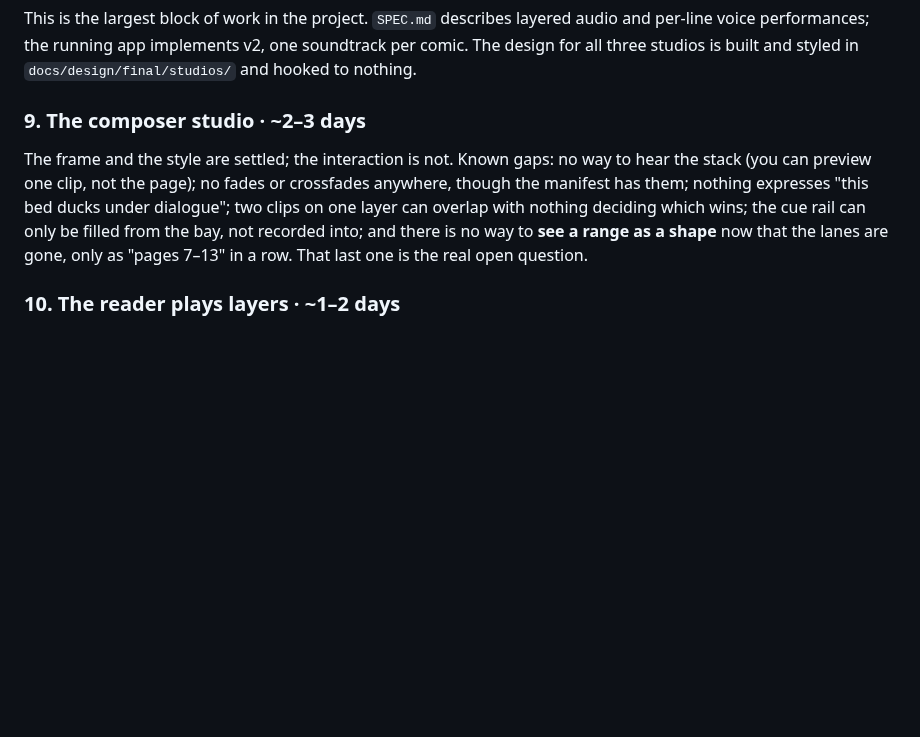
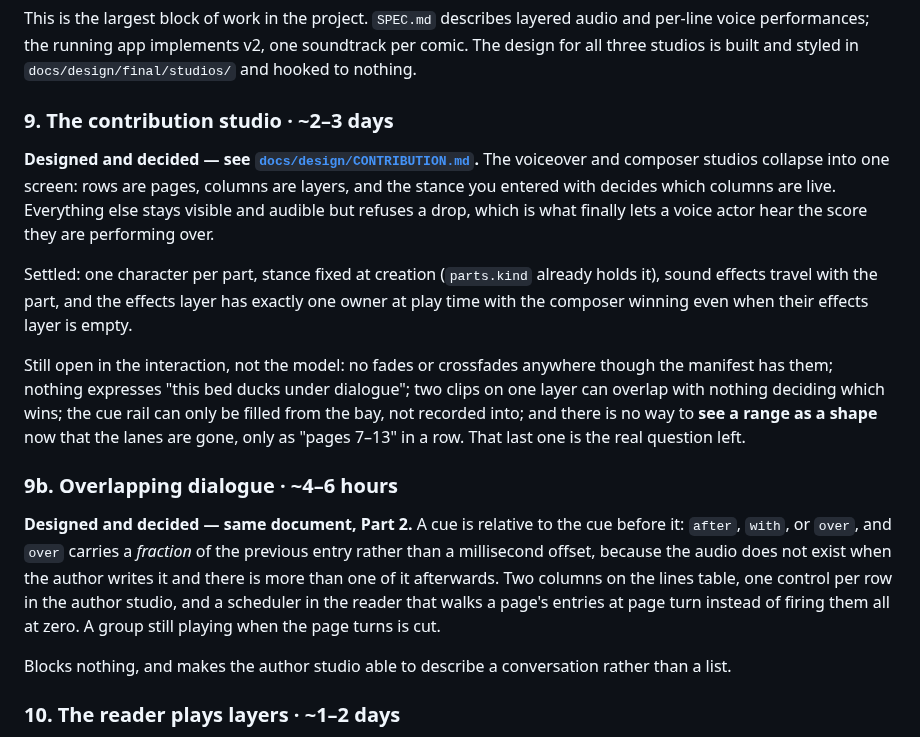
Before and after one commit to freshstart17173-sketch/eski, a Markdown page: ROADMAP.md, the part around the change. GitHub-like rendering; blank space fills up the shorter version.

```diff
--- a/ROADMAP.md
+++ b/ROADMAP.md
@@ -119,15 +119,38 @@ audio and per-line voice performances; the running app implements v2, one
 soundtrack per comic. The design for all three studios is built and styled in
 `docs/design/final/studios/` and hooked to nothing.
 
-### 9. The composer studio · ~2–3 days
+### 9. The contribution studio · ~2–3 days
 
-The frame and the style are settled; the interaction is not. Known gaps: no way
-to hear the stack (you can preview one clip, not the page); no fades or
-crossfades anywhere, though the manifest has them; nothing expresses "this bed
-ducks under dialogue"; two clips on one layer can overlap with nothing deciding
-which wins; the cue rail can only be filled from the bay, not recorded into;
-and there is no way to **see a range as a shape** now that the lanes are gone,
-only as "pages 7–13" in a row. That last one is the real open question.
+**Designed and decided — see [`docs/design/CONTRIBUTION.md`](docs/design/CONTRIBUTION.md).**
+The voiceover and composer studios collapse into one screen: rows are pages,
+columns are layers, and the stance you entered with decides which columns are
+live. Everything else stays visible and audible but refuses a drop, which is
+what finally lets a voice actor hear the score they are performing over.
+
+Settled: one character per part, stance fixed at creation (`parts.kind`
+already holds it), sound effects travel with the part, and the effects layer
+has exactly one owner at play time with the composer winning even when their
+effects layer is empty.
+
+Still open in the interaction, not the model: no fades or crossfades anywhere
+though the manifest has them; nothing expresses "this bed ducks under
+dialogue"; two clips on one layer can overlap with nothing deciding which
+wins; the cue rail can only be filled from the bay, not recorded into; and
+there is no way to **see a range as a shape** now that the lanes are gone,
+only as "pages 7–13" in a row. That last one is the real question left.
+
+### 9b. Overlapping dialogue · ~4–6 hours
+
+**Designed and decided — same document, Part 2.** A cue is relative to the cue
+before it: `after`, `with`, or `over`, and `over` carries a *fraction* of the
+previous entry rather than a millisecond offset, because the audio does not
+exist when the author writes it and there is more than one of it afterwards.
+Two columns on the lines table, one control per row in the author studio, and
+a scheduler in the reader that walks a page's entries at page turn instead of
+firing them all at zero. A group still playing when the page turns is cut.
+
+Blocks nothing, and makes the author studio able to describe a conversation
+rather than a list.
 
 ### 10. The reader plays layers · ~1–2 days
 
```
Also changed, not shown: docs/design/CONTRIBUTION.md (+46 -40 lines).
